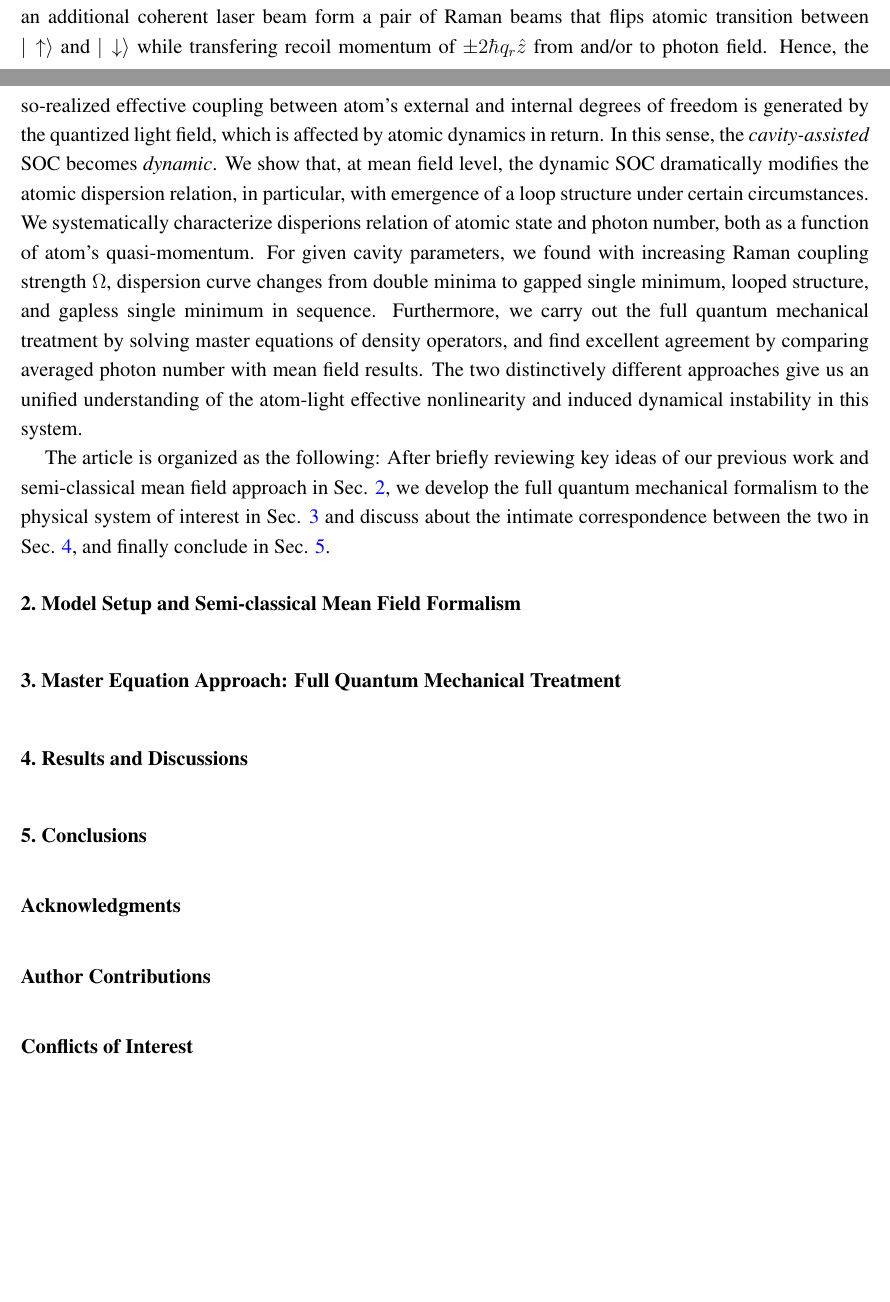
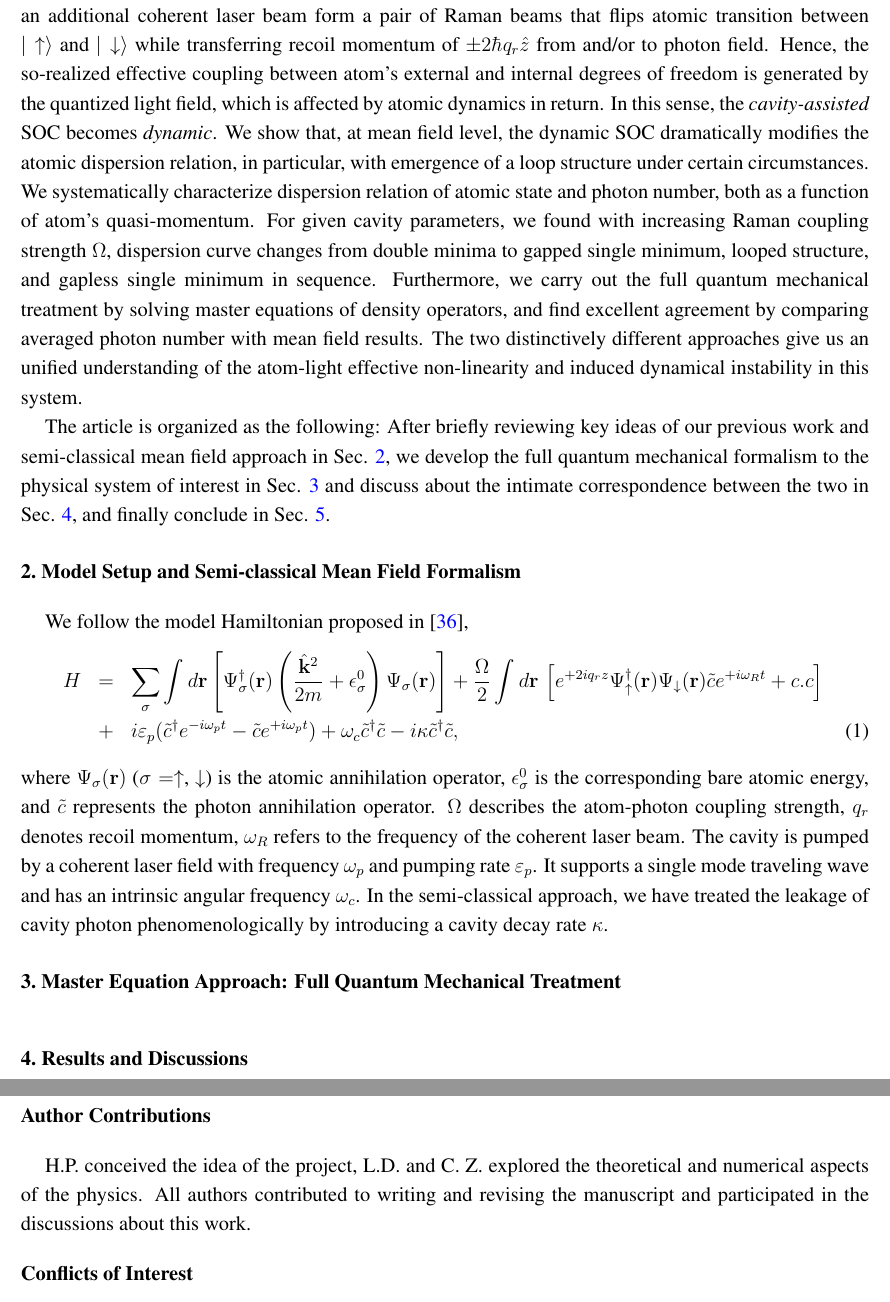
Before and after one commit to franklin5/quantumSOC_trap_case, a LaTeX paper (manuscript/template.tex): two parts of pages 2 and 3 of 5 before the commit and two parts of pages 3 and 4 of 5 after it, joined at a grey line, cut so that both start at the same text, the shorter picture padded with empty space. The pictures show the PDF file manuscript/template.pdf that the author committed with the source.

Commit message:
one wordy way of setting up the model, largely copy what has been published in the PRA(R)

```diff
--- a/manuscript/template.tex
+++ b/manuscript/template.tex
@@ -124,9 +125,21 @@ Following the cornerstone of traditional CQED, where only internal dynamics of t
 
-Thus far, all the experimental realizations of synthetic SOC in quantum gases, utilize classical laser fields to assist Raman transition, which are not affected by atom's COM reciprocally. In this article of special issue, we first of all briefly review our previous work \cite{cavitySOC}, and theoretically explore the full quantum treatment beyond semi-classical mean field formalism, then investigate the correspondences in quantum and semi-classical regions. We consider a single atom (or an ensemble of non-interacting BEC) being confined by a single-mode unidirectional ring cavity, whose cavity mode together with an additional coherent laser beam form a pair of Raman beams that flips atomic transition between $|\uparrow\rangle$ and $|\downarrow\rangle$ while transfering recoil momentum of $\pm2\hbar q_r\hat{z}$ from and/or to photon field. Hence, the so-realized effective coupling between atom's external and internal degrees of freedom is generated by the quantized light field, which is affected by atomic dynamics in return. In this sense, the {\em cavity-assisted} SOC becomes {\em dynamic}. We show that, at mean field level, the dynamic SOC dramatically modifies the atomic dispersion relation, in particular, with emergence of a loop structure under certain circumstances. We systematically characterize disperions relation of atomic state and photon number, both as a function of atom's quasi-momentum. For given cavity parameters, we found with increasing Raman coupling strength $\Omega$, dispersion curve changes from double minima to gapped single minimum, looped structure, and gapless single minimum in sequence. Furthermore, we carry out the full quantum mechanical treatment by solving master equations of density operators, and find excellent agreement by comparing averaged photon number with mean field results. The two distinctively different approaches give us an unified understanding of the atom-light effective nonlinearity and induced dynamical instability in this system.
+Another branch of series breakthroughs in cold atom research originate in the realization of artificial (synthetic) gauge potentials for neutral atoms, first in bosonic systems \cite{soc1, soc2} and later in fermionic counterparts \cite{soc3, soc4}. Laser fields are properly aligned and designed in such a way that trapped atoms may mimic charged particles in a magnetic field with emergence of Lorentz-like force. The synthesis is achieved by inducing two-photon Raman transition between two hyperfine ground state. Using a group of degenerate (or quasi-degenerate) pseudospin eigenstates, non-abelian dynamics of cold atoms in light fields is generated, which effectively leads to the spin-orbit coupling (SOC) for cold atoms, simulating the one appearing for electrons in condensed matter. Synthetic SOC refers to the coupling between pseudospins (a.k.a. hyperfine states) and atom's COM, rather than the generic interaction between electron's spin (or magnetic moment) and angular momentum operator in quantum mechanics. SOC is essential in understanding numerous underlying condensed matter phenomena and nuclear particle physics \cite{socVictor}, including {\em inter alia} topological insulators, Majorana and Weyl fermions, spin-Hall effects, etc \cite{TI, MF, WF, SHE1, SHE2}.
+
+Thus far, all the experimental realizations of synthetic SOC in quantum gases, utilize classical laser fields to assist Raman transition, which are not affected by atom's COM reciprocally. In this article of special issue, we first of all briefly review our previous work \cite{cavitySOC}, and theoretically explore the full quantum treatment beyond semi-classical mean field formalism, then investigate the correspondences in quantum and semi-classical regions. We consider a single atom (or an ensemble of non-interacting BEC) being confined by a single-mode unidirectional ring cavity, whose cavity mode together with an additional coherent laser beam form a pair of Raman beams that flips atomic transition between $|\uparrow\rangle$ and $|\downarrow\rangle$ while transferring recoil momentum of $\pm2\hbar q_r\hat{z}$ from and/or to photon field. Hence, the so-realized effective coupling between atom's external and internal degrees of freedom is generated by the quantized light field, which is affected by atomic dynamics in return. In this sense, the {\em cavity-assisted} SOC becomes {\em dynamic}. We show that, at mean field level, the dynamic SOC dramatically modifies the atomic dispersion relation, in particular, with emergence of a loop structure under certain circumstances. We systematically characterize dispersion relation of atomic state and photon number, both as a function of atom's quasi-momentum. For given cavity parameters, we found with increasing Raman coupling strength $\Omega$, dispersion curve changes from double minima to gapped single minimum, looped structure, and gapless single minimum in sequence. Furthermore, we carry out the full quantum mechanical treatment by solving master equations of density operators, and find excellent agreement by comparing averaged photon number with mean field results. The two distinctively different approaches give us an unified understanding of the atom-light effective non-linearity and induced dynamical instability in this system.
 
 The article is organized as the following: After briefly reviewing key ideas of our previous work and semi-classical mean field approach in Sec. \ref{meanfield}, we develop the full quantum mechanical formalism to the physical system of interest in Sec. \ref{master} and discuss about the intimate correspondence between the two in Sec. \ref{relation}, and finally conclude in Sec. \ref{conclusion}.
 
 \section{Model Setup and Semi-classical Mean Field Formalism} \label{meanfield}
+
+We follow the model Hamiltonian proposed in \cite{cavitySOC},
+\ba
+H & = & \sum_{\sigma}\int d{\bf r}\left[\Psi_{\sigma}^{\dagger}({\bf r})\left(\frac{\hat{{\bf k}}^{2}}{2m}+\epsilon_{\sigma}^{0}\right)\Psi_{\sigma}({\bf r})\right] +  \frac{\Omega}{2}\int d{\bf r} \, \left[ e^{+2i q_{r}z}\Psi_{\uparrow}^{\dagger}({\bf r})\Psi_{\downarrow}({\bf r})\tilde{c}e^{+i\omega_{R}t} + c.c \right] \nonumber\\
+& + & i\varepsilon_{p}(\tilde{c}^{\dagger}e^{-i\omega_{p}t}-\tilde{c}e^{+i\omega_{p}t})+\omega_{c}\tilde{c}^{\dagger}\tilde{c}-i\kappa \tilde{c}^\dagger \tilde{c}, \label{bareH}
+ \ea
+where $\Psi_\sigma({\bf r})$ ($\sigma = \uparrow$, $\downarrow$) is the atomic annihilation  operator, $\epsilon_\sigma^0$ is the corresponding bare atomic energy, and $\tilde{c}$ represents the photon annihilation operator. $\Omega$ describes the atom-photon coupling strength, $q_r$ denotes recoil momentum, $\omega_R$ refers to the frequency of the coherent laser beam.  The cavity is pumped by a coherent laser field with frequency $\omega_p$ and pumping rate $\varepsilon_p$. It supports a single mode traveling wave and has an intrinsic angular frequency $\omega_c$. In the semi-classical approach, we have treated the leakage of cavity photon phenomenologically by introducing a cavity decay rate $\kappa$.
+
+
+
 
 \section{Master Equation Approach: Full Quantum Mechanical Treatment } \label{master}
 
@@ -143,7 +156,7 @@ The article is organized as the following: After briefly reviewing key ideas of
 \acknowledgments{Acknowledgments}
 
 \authorcontributions{Author Contributions}
-
+H.P. conceived the idea of the project, L.D. and C. Z. explored the theoretical and numerical aspects of the physics. All authors contributed to writing and revising the manuscript and participated in the discussions about this work.
 \conflictofinterests{Conflicts of Interest}
 The authors declare no conflict of interest.
 
```
Also changed, not shown: manuscript/template.pdf, manuscript/template.tex (11 more changed lines).
